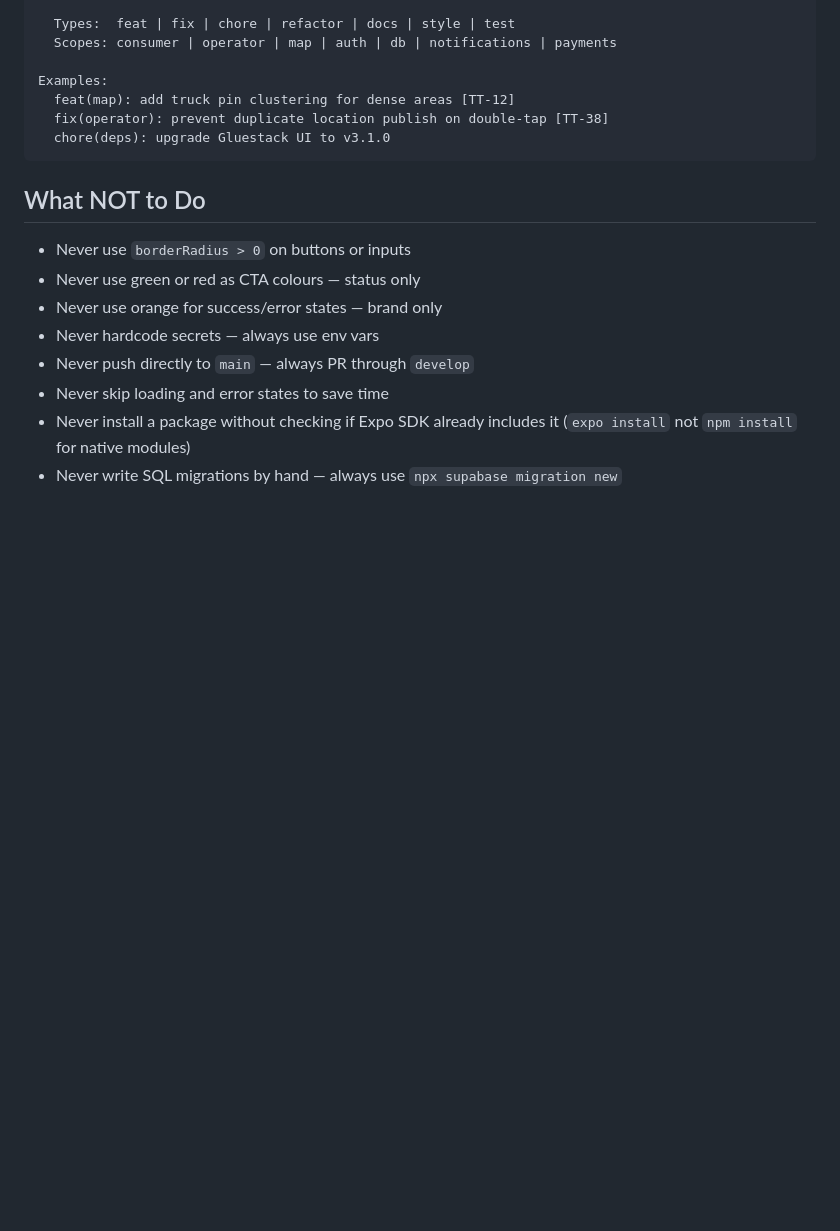
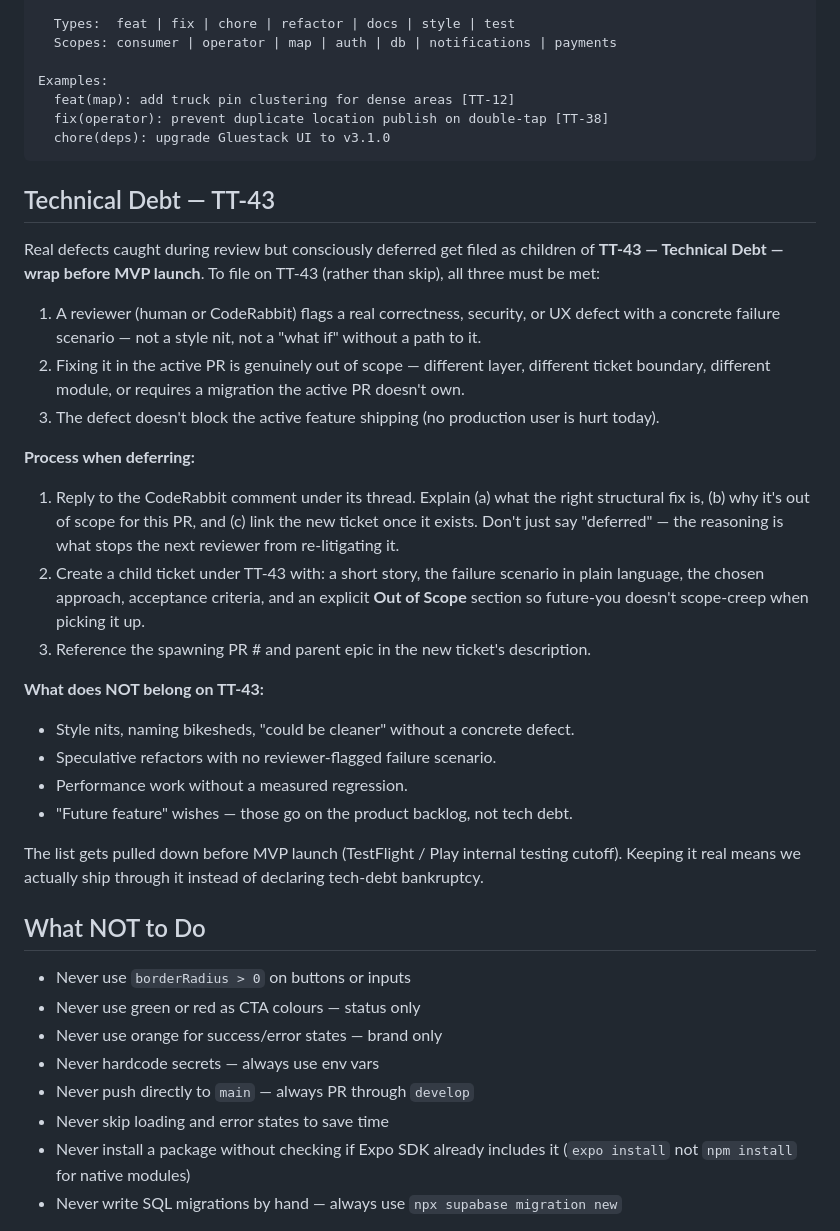
Before and after one commit to Hussein-Abdallah/trucktrack, a Markdown page: CLAUDE.md, the part around the change. Drawn GitHub-style; blank space fills up the shorter version.

Commit message:
docs: add Technical Debt convention pointing at TT-43 (#32)
* docs: add Technical Debt convention pointing at TT-43

New section between Git Conventions and What NOT to Do. Codifies the
filing bar (real defect + out of scope + non-blocking), the deferral
process (reply under thread, file under TT-43 with rationale), and
what does NOT belong on the list (style nits, speculation, future
features). Keeps the parking-lot failure mode at bay so the list
stays small enough to actually pull down before MVP launch.

Co-Authored-By: Claude Opus 4.7 (1M context) <noreply@anthropic.com>

* docs: smooth wording on TT-43 filing criteria

Address CodeRabbit review: "the bar to file is all three" parses awkwardly;
swap to "To file on TT-43 (rather than skip), all three must be met:" which
reads cleaner without changing the criteria themselves.

Co-Authored-By: Claude Opus 4.7 (1M context) <noreply@anthropic.com>

---------

Co-authored-by: Claude Opus 4.7 (1M context) <noreply@anthropic.com>

````diff
--- a/CLAUDE.md
+++ b/CLAUDE.md
@@ -240,6 +240,29 @@ Examples:
   chore(deps): upgrade Gluestack UI to v3.1.0
 ```
 
+## Technical Debt — TT-43
+
+Real defects caught during review but consciously deferred get filed as children of **TT-43 — Technical Debt — wrap before MVP launch**. To file on TT-43 (rather than skip), all three must be met:
+
+1. A reviewer (human or CodeRabbit) flags a real correctness, security, or UX defect with a concrete failure scenario — not a style nit, not a "what if" without a path to it.
+2. Fixing it in the active PR is genuinely out of scope — different layer, different ticket boundary, different module, or requires a migration the active PR doesn't own.
+3. The defect doesn't block the active feature shipping (no production user is hurt today).
+
+**Process when deferring:**
+
+1. Reply to the CodeRabbit comment under its thread. Explain (a) what the right structural fix is, (b) why it's out of scope for this PR, and (c) link the new ticket once it exists. Don't just say "deferred" — the reasoning is what stops the next reviewer from re-litigating it.
+2. Create a child ticket under TT-43 with: a short story, the failure scenario in plain language, the chosen approach, acceptance criteria, and an explicit **Out of Scope** section so future-you doesn't scope-creep when picking it up.
+3. Reference the spawning PR # and parent epic in the new ticket's description.
+
+**What does NOT belong on TT-43:**
+
+- Style nits, naming bikesheds, "could be cleaner" without a concrete defect.
+- Speculative refactors with no reviewer-flagged failure scenario.
+- Performance work without a measured regression.
+- "Future feature" wishes — those go on the product backlog, not tech debt.
+
+The list gets pulled down before MVP launch (TestFlight / Play internal testing cutoff). Keeping it real means we actually ship through it instead of declaring tech-debt bankruptcy.
+
 ## What NOT to Do
 
 - Never use `borderRadius > 0` on buttons or inputs
````
